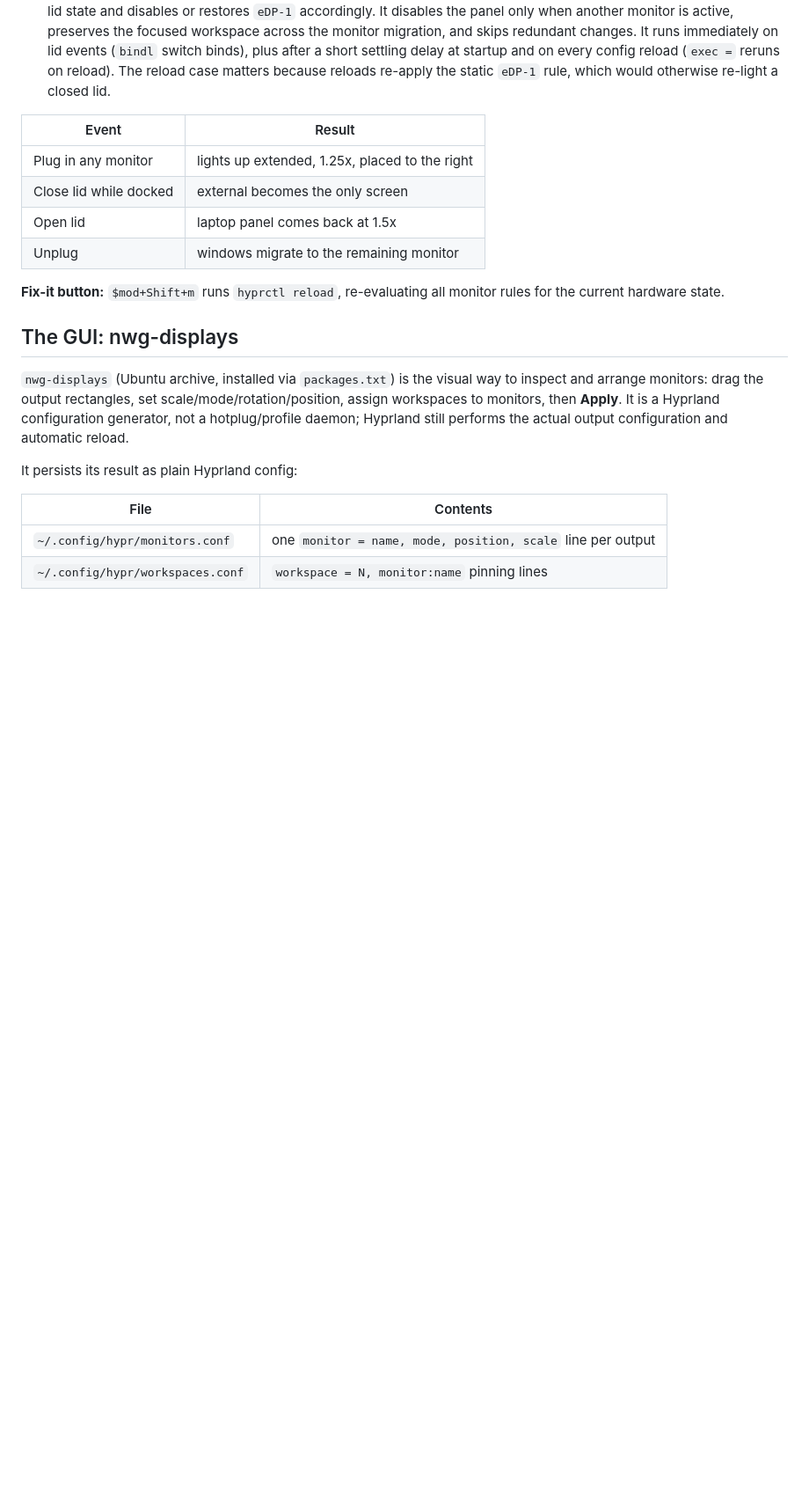
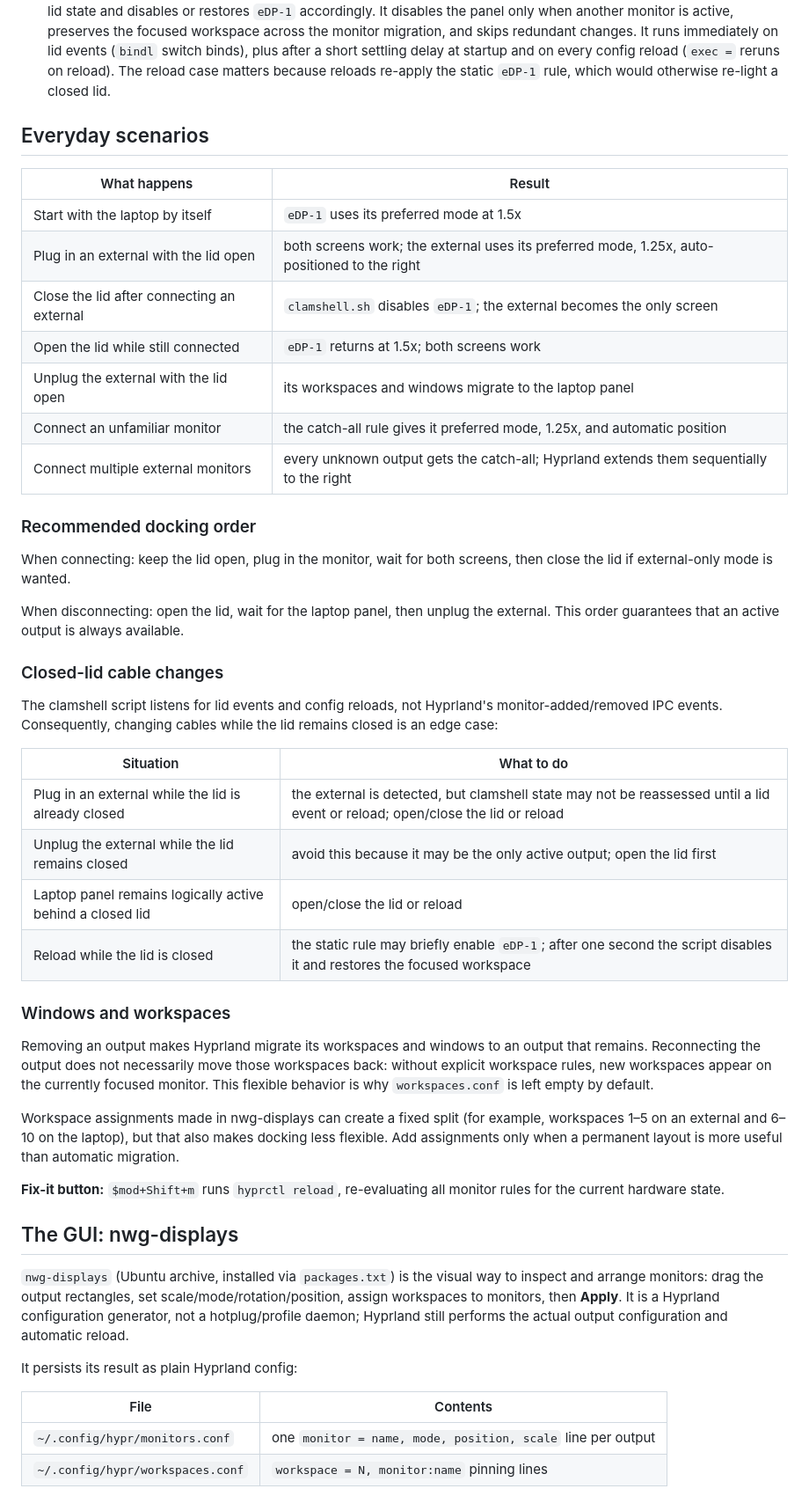
Before and after one commit to vishnukg/initd, a Markdown page: docs/linux-monitors.md, the part around one of its changes. Shown at 88% size. Drawn GitHub-style; blank space fills up the shorter version.

Commit message:
Improve linux

```diff
--- a/docs/linux-monitors.md
+++ b/docs/linux-monitors.md
@@ -32,12 +39,51 @@ monitor = , preferred, auto, 1.25        # catch-all: any external monitor
   because reloads re-apply the static `eDP-1` rule, which would otherwise
   re-light a closed lid.
 
-| Event | Result |
+## Everyday scenarios
+
+| What happens | Result |
 |---|---|
-| Plug in any monitor | lights up extended, 1.25x, placed to the right |
-| Close lid while docked | external becomes the only screen |
-| Open lid | laptop panel comes back at 1.5x |
-| Unplug | windows migrate to the remaining monitor |
+| Start with the laptop by itself | `eDP-1` uses its preferred mode at 1.5x |
+| Plug in an external with the lid open | both screens work; the external uses its preferred mode, 1.25x, auto-positioned to the right |
+| Close the lid after connecting an external | `clamshell.sh` disables `eDP-1`; the external becomes the only screen |
+| Open the lid while still connected | `eDP-1` returns at 1.5x; both screens work |
+| Unplug the external with the lid open | its workspaces and windows migrate to the laptop panel |
+| Connect an unfamiliar monitor | the catch-all rule gives it preferred mode, 1.25x, and automatic position |
+| Connect multiple external monitors | every unknown output gets the catch-all; Hyprland extends them sequentially to the right |
+
+### Recommended docking order
+
+When connecting: keep the lid open, plug in the monitor, wait for both screens,
+then close the lid if external-only mode is wanted.
+
+When disconnecting: open the lid, wait for the laptop panel, then unplug the
+external. This order guarantees that an active output is always available.
+
+### Closed-lid cable changes
+
+The clamshell script listens for lid events and config reloads, not Hyprland's
+monitor-added/removed IPC events. Consequently, changing cables while the lid
+remains closed is an edge case:
+
+| Situation | What to do |
+|---|---|
+| Plug in an external while the lid is already closed | the external is detected, but clamshell state may not be reassessed until a lid event or reload; open/close the lid or reload |
+| Unplug the external while the lid remains closed | avoid this because it may be the only active output; open the lid first |
+| Laptop panel remains logically active behind a closed lid | open/close the lid or reload |
+| Reload while the lid is closed | the static rule may briefly enable `eDP-1`; after one second the script disables it and restores the focused workspace |
+
+### Windows and workspaces
+
+Removing an output makes Hyprland migrate its workspaces and windows to an
+output that remains. Reconnecting the output does not necessarily move those
+workspaces back: without explicit workspace rules, new workspaces appear on
+the currently focused monitor. This flexible behavior is why
+`workspaces.conf` is left empty by default.
+
+Workspace assignments made in nwg-displays can create a fixed split (for
+example, workspaces 1–5 on an external and 6–10 on the laptop), but that also
+makes docking less flexible. Add assignments only when a permanent layout is
+more useful than automatic migration.
 
 **Fix-it button:** `$mod+Shift+m` runs `hyprctl reload`, re-evaluating all
 monitor rules for the current hardware state.
```
Also changed, not shown: other parts of docs/linux-monitors.md (+21 -0 lines).
